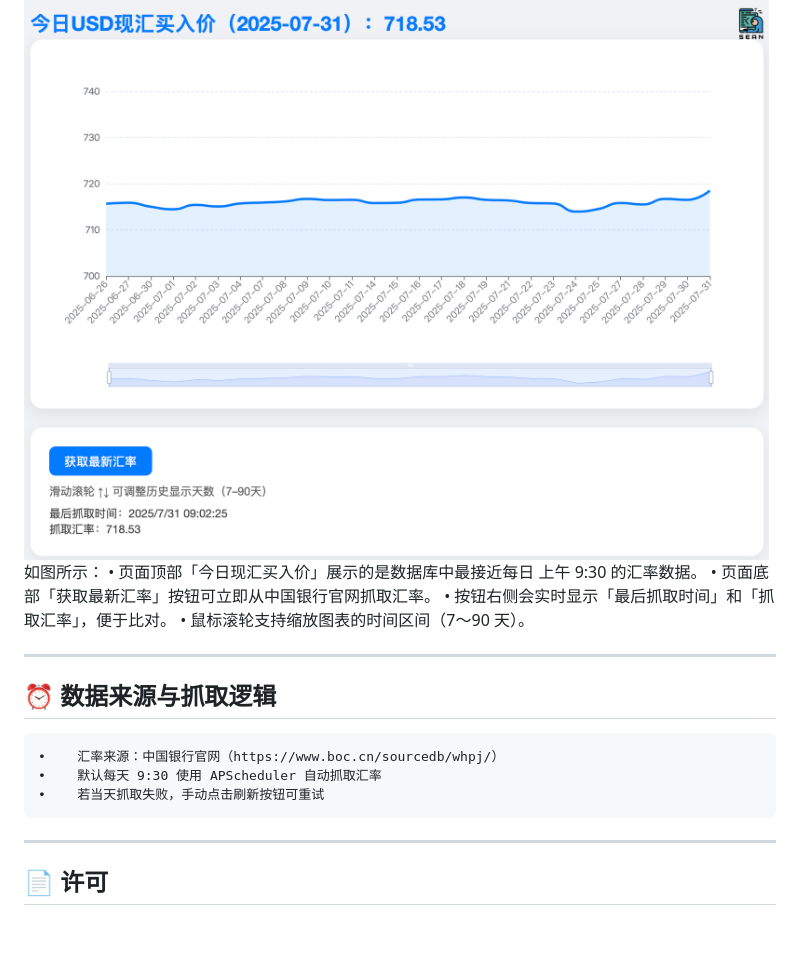
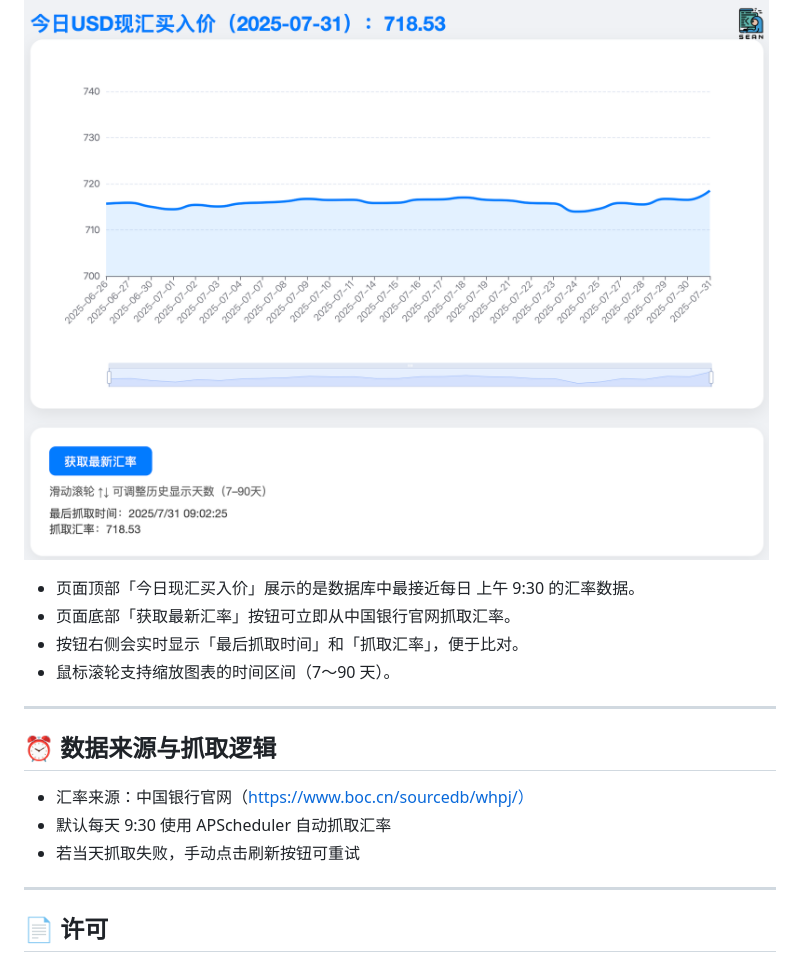
Before and after one commit to sean198604/Daily-USD-CNY-Dashboard, a Markdown page: README.md, the part around the change printed below. Drawn GitHub-style; blank space fills up the shorter version.

```diff
--- a/README.md
+++ b/README.md
@@ -116,18 +117,17 @@ python app.py             # 启动 Flask 应用
 
 ## 📷 页面截图
 ![汇率仪表盘截图](screenshot.png)
-如图所示：
-    •    页面顶部「今日现汇买入价」展示的是数据库中最接近每日 上午 9:30 的汇率数据。
-    •    页面底部「获取最新汇率」按钮可立即从中国银行官网抓取汇率。
-    •    按钮右侧会实时显示「最后抓取时间」和「抓取汇率」，便于比对。
-    •    鼠标滚轮支持缩放图表的时间区间（7～90 天）。
+- 页面顶部「今日现汇买入价」展示的是数据库中最接近每日 上午 9:30 的汇率数据。
+- 页面底部「获取最新汇率」按钮可立即从中国银行官网抓取汇率。
+- 按钮右侧会实时显示「最后抓取时间」和「抓取汇率」，便于比对。
+- 鼠标滚轮支持缩放图表的时间区间（7～90 天）。
 
 ---
 
 ## ⏰ 数据来源与抓取逻辑
-    •    汇率来源：中国银行官网（https://www.boc.cn/sourcedb/whpj/）
-    •    默认每天 9:30 使用 APScheduler 自动抓取汇率
-    •    若当天抓取失败，手动点击刷新按钮可重试
+- 汇率来源：中国银行官网（https://www.boc.cn/sourcedb/whpj/）
+- 默认每天 9:30 使用 APScheduler 自动抓取汇率
+- 若当天抓取失败，手动点击刷新按钮可重试
 
 ---
 
```
Also changed, not shown: other parts of README.md (+9 -8 lines).
